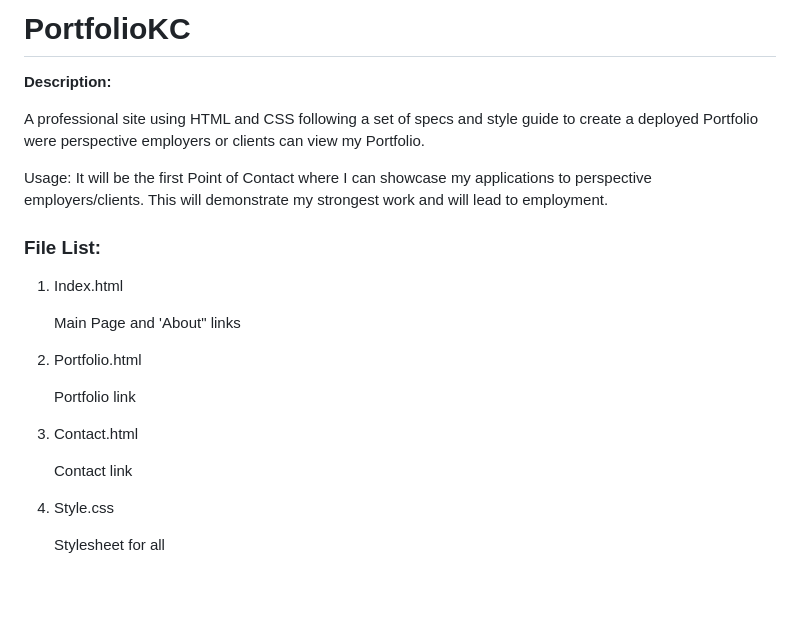
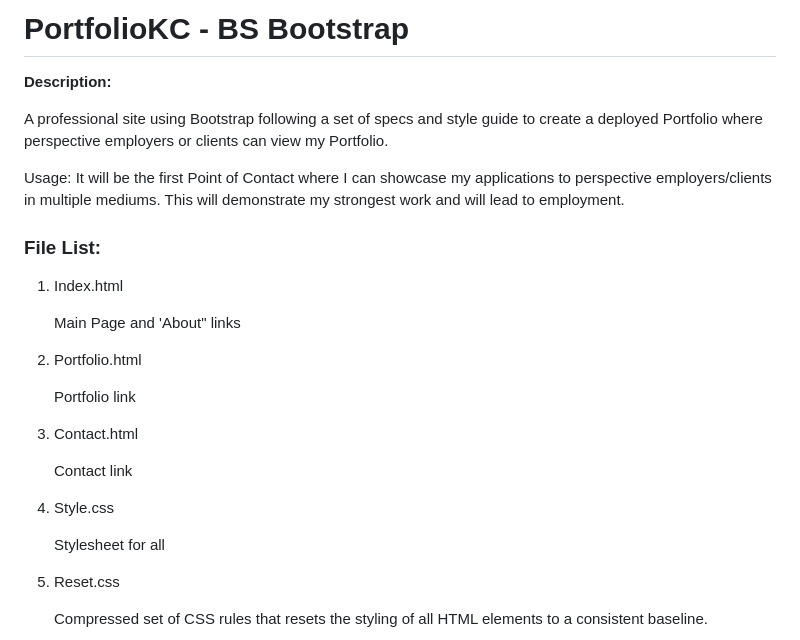
Before and after one commit to Karna1014/KCPortfolio, a Markdown page: README.md, the part around the change printed below. Drawn GitHub-style; blank space fills up the shorter version.

```diff
--- a/README.md
+++ b/README.md
@@ -1,12 +1,12 @@
-# PortfolioKC
+# PortfolioKC - BS Bootstrap
 
 
 **Description:**
 
-A professional site using HTML and CSS following a set of specs and style guide to create a deployed Portfolio were perspective employers or clients can view my Portfolio.
+A professional site using Bootstrap following a set of specs and style guide to create a deployed Portfolio where perspective employers or clients can view my Portfolio.
 
 Usage:
-It will be the first Point of Contact where I can showcase my applications to perspective employers/clients.  This will demonstrate my strongest work and will lead to employment.
+It will be the first Point of Contact where I can showcase my applications to perspective employers/clients in multiple mediums. This will demonstrate my strongest work and will lead to employment.
 
 
 ### File List:
@@ -14,15 +14,21 @@ It will be the first Point of Contact where I can showcase my applications to pe
 1. Index.html
 
     Main Page and 'About" links
+
 2. Portfolio.html
 
     Portfolio link
+
 3. Contact.html
 
     Contact link
+
 4. Style.css
 
     Stylesheet for all
 
+5. Reset.css
+
+    Compressed set of CSS rules that resets the styling of all HTML elements to a consistent baseline.
 
 
```
Also changed, not shown: other parts of README.md (+4 -3 lines), Assets/Images/AboutMe.png (added), Assets/Images/Contact.png, Assets/Images/Index.png (deleted), Assets/Images/Portfolio.png, 2 other files.
